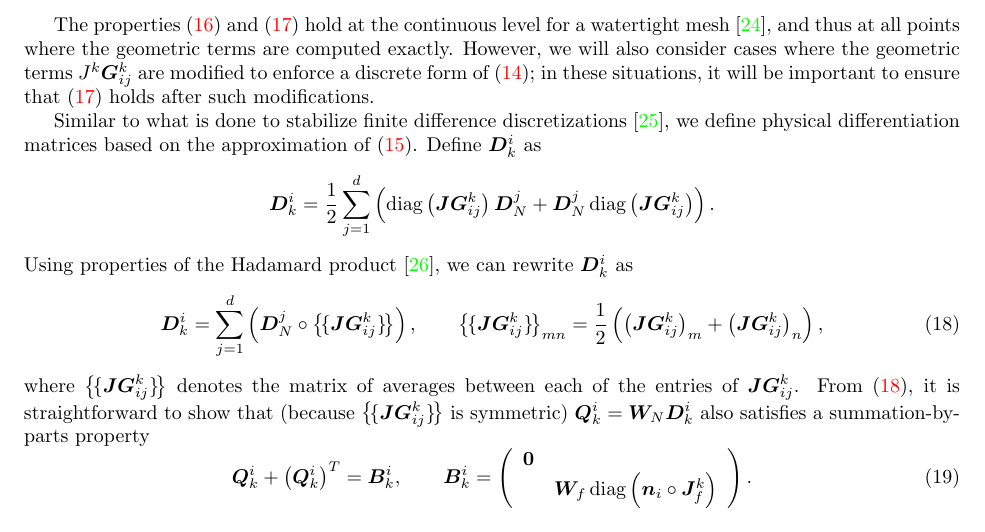
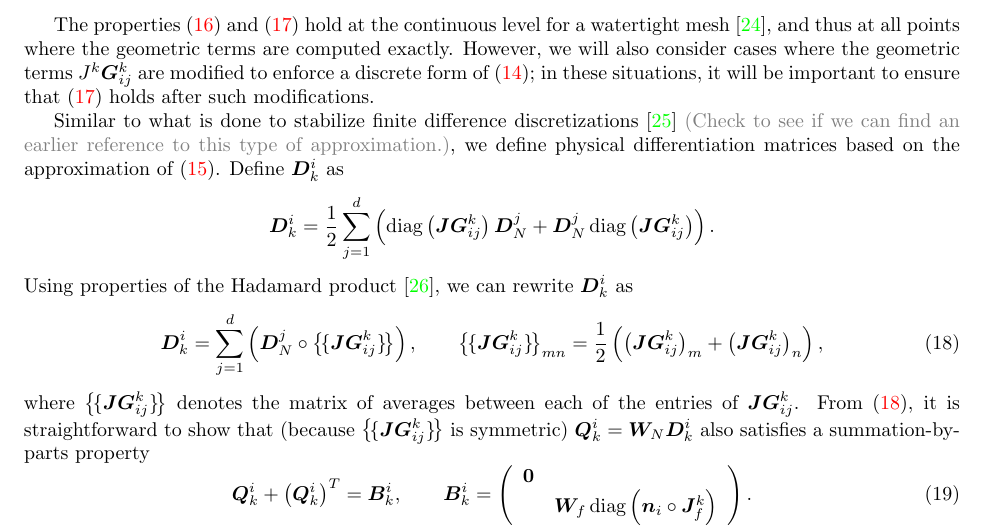
Before and after one commit to ntan15/scratch_wadge, a LaTeX paper (docs/main.tex): part of page 8 of 27, cut so that both start at the same text. Compiled offline with pdfLaTeX.

Commit message:
Add reminder

```diff
--- a/docs/main.tex
+++ b/docs/main.tex
@@ -556,7 +556,7 @@ Likewise, $\LRp{\bm{JG}^k_{ij}}_f$ \lcwnote{(This could be written as $\bm{J}_f^
 \end{assumption}
 The properties (\ref{eq:normalsign}) and (\ref{eq:normalconsistency}) hold at the continuous level for a watertight mesh \cite{ciarlet1978finite}, and thus at all points where the geometric terms are computed exactly.  However, we will also consider cases where the geometric terms $J^k\bm{G}^k_{ij}$ are modified to enforce a discrete form of (\ref{eq:gcl}); in these situations, it will be important to ensure that (\ref{eq:normalconsistency}) holds after such modifications.
 
-Similar to what is done to stabilize finite difference discretizations~\cite{nordstrom2006cfdf}, we define physical differentiation matrices based on the approximation of (\ref{eq:splitderiv}).  Define $\bm{D}^i_k$ as
+Similar to what is done to stabilize finite difference discretizations~\cite{nordstrom2006cfdf} \lcwnote{(Check to see if we can find an earlier reference to this type of approximation.)}, we define physical differentiation matrices based on the approximation of (\ref{eq:splitderiv}).  Define $\bm{D}^i_k$ as
 \[
   \bm{D}^i_k = \frac12 \sum_{j=1}^d \left(\diag\LRp{\bm{JG}^k_{ij}}\bm{D}^j_N + \bm{D}^j_N\diag\LRp{\bm{JG}^k_{ij}}\right).
 \]
```
Also changed, not shown: docs/main.pdf.
